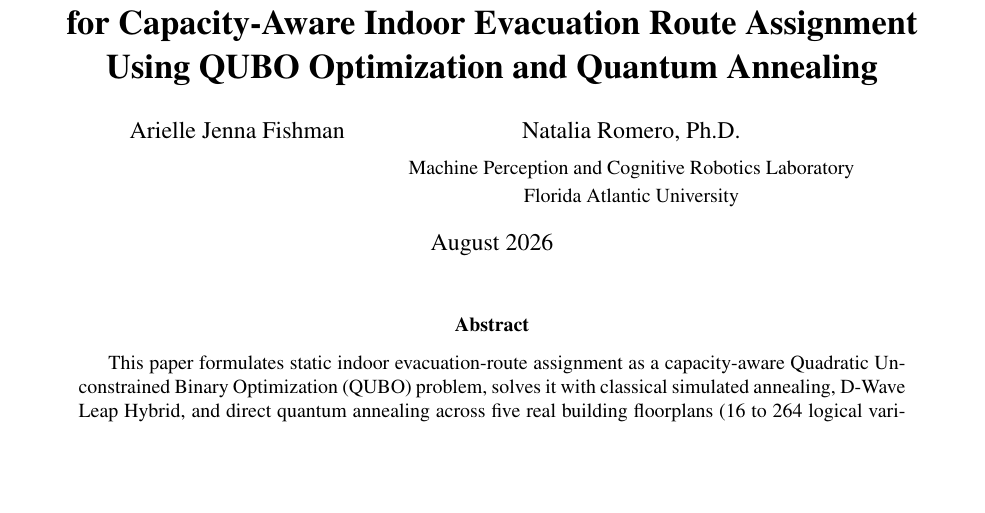
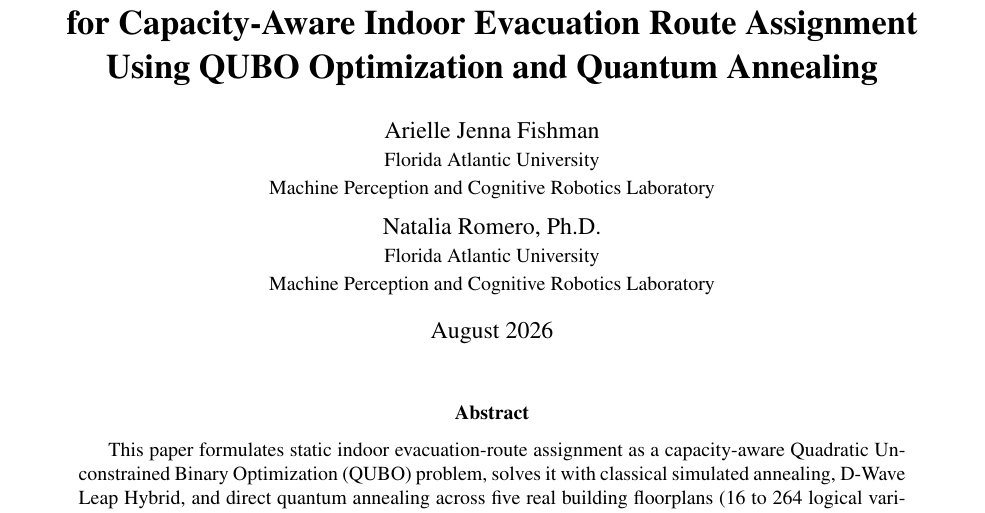
Before and after one commit to RomeroNatalia/evacuation-routes, a LaTeX paper (paper/main.tex): part of page 1 of 18, cut so that both start at the same text, the shorter picture padded with empty space. Compiled offline with pdfLaTeX.

Commit message:
List Arielle's Florida Atlantic University affiliation explicitly
Give each author their own affiliation lines (university + lab) under
their name, rather than one shared affiliation block below both -- so
Arielle's FAU affiliation is stated directly, not just implied.

Also fixes a widow-line artifact in the Reproducibility appendix
(clubpenalty/widowpenalty + raggedbottom) noticed while re-rendering.

```diff
--- a/paper/main.tex
+++ b/paper/main.tex
@@ -15,6 +15,9 @@
 \usepackage{url}
 \Urlmuskip=0mu plus 1mu
 \usepackage{subcaption}
+\clubpenalty=10000
+\widowpenalty=10000
+\raggedbottom
 
 \titleformat{\section}{\normalfont\Large\bfseries}{\thesection}{1em}{}
 \titleformat{\subsection}{\normalfont\large\bfseries}{\thesubsection}{1em}{}
@@ -31,9 +34,13 @@ for Capacity-Aware Indoor Evacuation Route Assignment \\
 Using QUBO Optimization and Quantum Annealing}}
 
 \author{
-Arielle Jenna Fishman \and Natalia Romero, Ph.D. \\[4pt]
-\small Machine Perception and Cognitive Robotics Laboratory \\
-\small Florida Atlantic University
+Arielle Jenna Fishman \\
+\small Florida Atlantic University \\
+\small Machine Perception and Cognitive Robotics Laboratory
+\and
+Natalia Romero, Ph.D. \\
+\small Florida Atlantic University \\
+\small Machine Perception and Cognitive Robotics Laboratory
 }
 \date{August 2026}
 
```
Also changed, not shown: paper/main.pdf.
